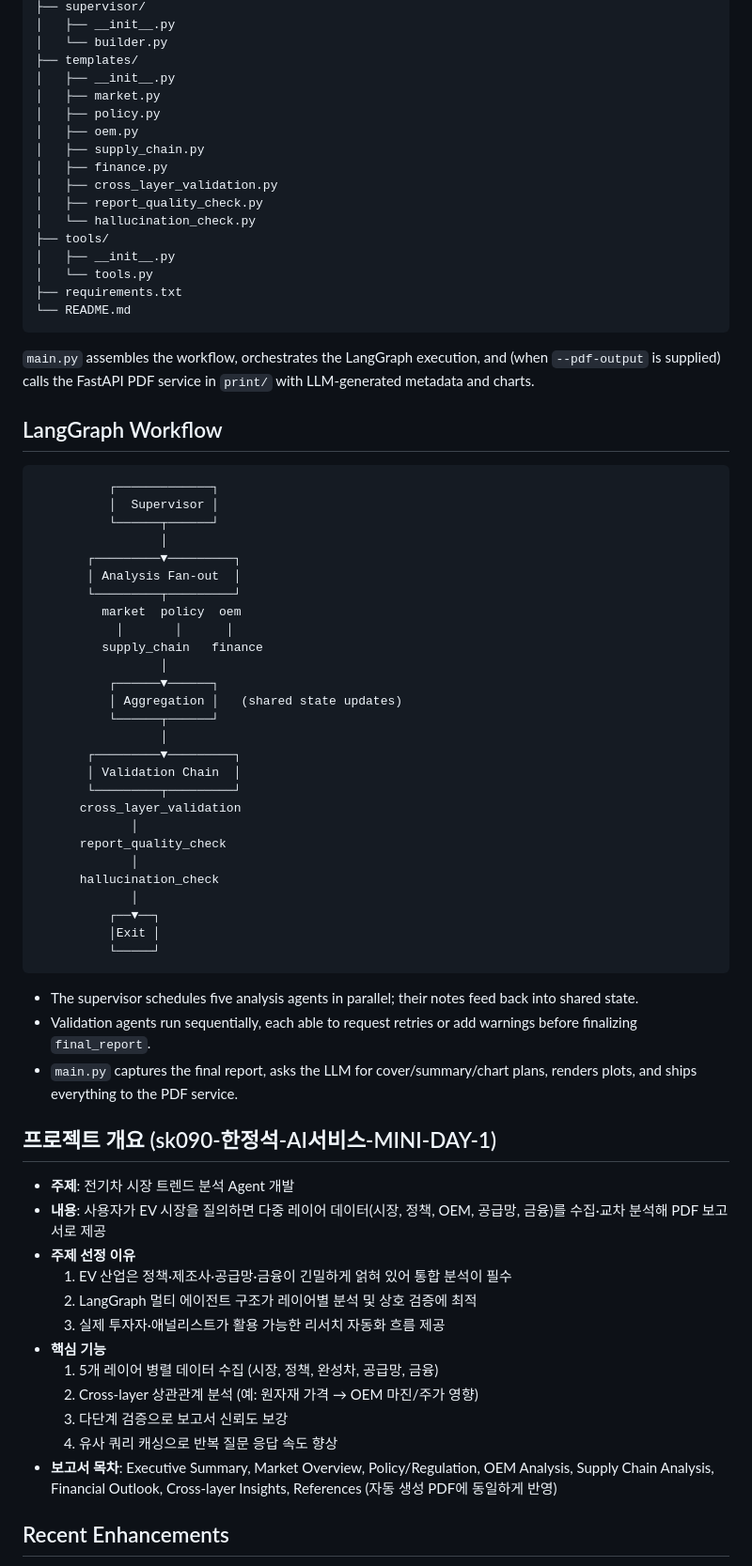
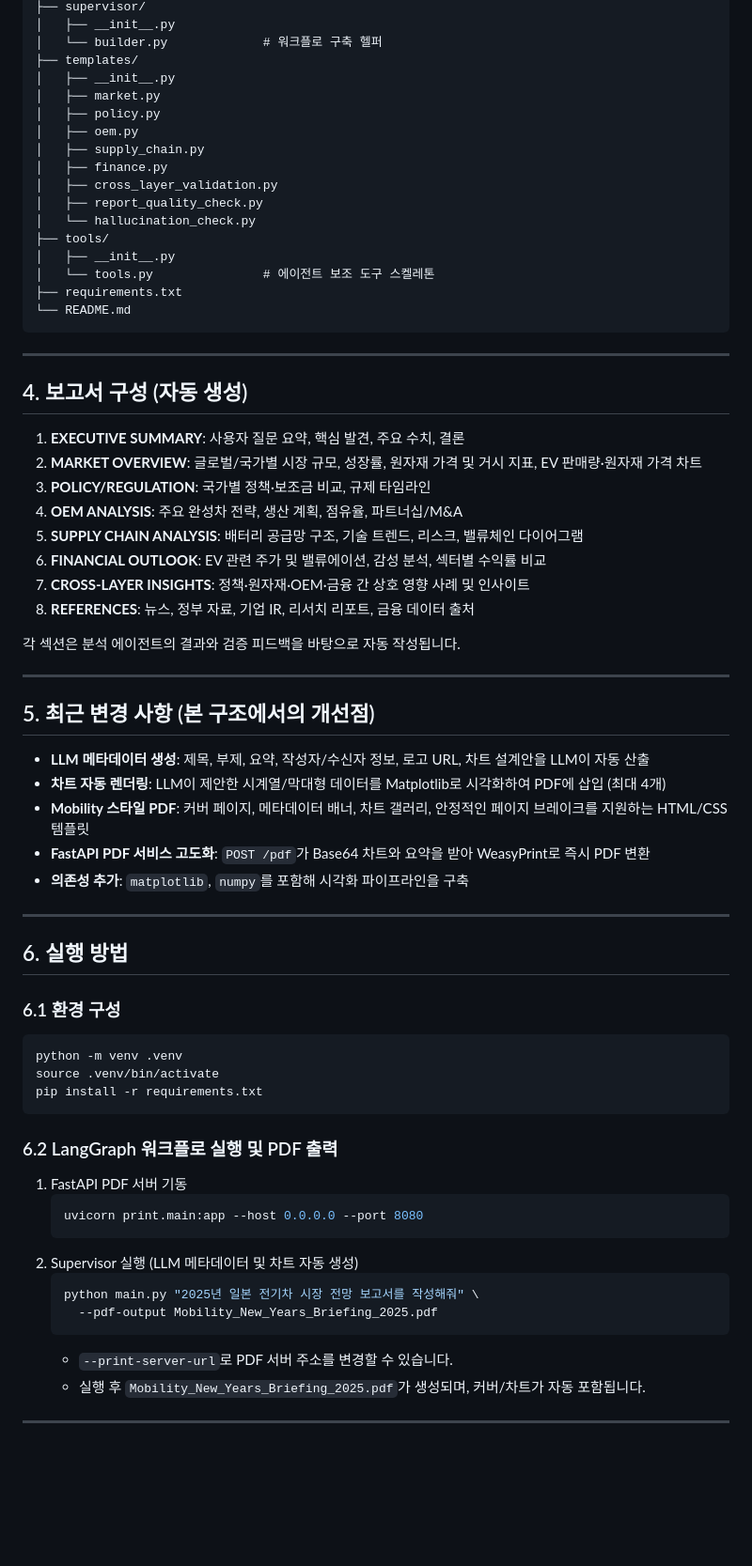
Before and after one commit to hobbyhannj/ai-agent-ev, a Markdown page: README.md, the part around one of its changes. Shown at 94% size. GitHub-like rendering; blank space fills up the shorter version.

````diff
--- a/README.md
+++ b/README.md
@@ -31,6 +82,6 @@ This repository contains a skeleton implementation of a Supervisor-based LangGra
 ├── supervisor/
 │   ├── __init__.py
-│   └── builder.py
+│   └── builder.py             # 워크플로 구축 헬퍼
 ├── templates/
 │   ├── __init__.py
 │   ├── market.py
@@ -43,63 +94,56 @@ This repository contains a skeleton implementation of a Supervisor-based LangGra
 │   └── hallucination_check.py
 ├── tools/
 │   ├── __init__.py
-│   └── tools.py
+│   └── tools.py               # 에이전트 보조 도구 스켈레톤
 ├── requirements.txt
 └── README.md
 ```
 
-`main.py` assembles the workflow, orchestrates the LangGraph execution, and (when `--pdf-output` is supplied) calls the FastAPI PDF service in `print/` with LLM-generated metadata and charts.
+---
 
-## LangGraph Workflow
+## 4. 보고서 구성 (자동 생성)
+1. **EXECUTIVE SUMMARY**: 사용자 질문 요약, 핵심 발견, 주요 수치, 결론
+2. **MARKET OVERVIEW**: 글로벌/국가별 시장 규모, 성장률, 원자재 가격 및 거시 지표, EV 판매량·원자재 가격 차트
+3. **POLICY/REGULATION**: 국가별 정책·보조금 비교, 규제 타임라인
+4. **OEM ANALYSIS**: 주요 완성차 전략, 생산 계획, 점유율, 파트너십/M&A
+5. **SUPPLY CHAIN ANALYSIS**: 배터리 공급망 구조, 기술 트렌드, 리스크, 밸류체인 다이어그램
+6. **FINANCIAL OUTLOOK**: EV 관련 주가 및 밸류에이션, 감성 분석, 섹터별 수익률 비교
+7. **CROSS-LAYER INSIGHTS**: 정책·원자재·OEM·금융 간 상호 영향 사례 및 인사이트
+8. **REFERENCES**: 뉴스, 정부 자료, 기업 IR, 리서치 리포트, 금융 데이터 출처
 
-```
-          ┌─────────────┐
-          │  Supervisor │
-          └──────┬──────┘
-                 │
-       ┌─────────▼─────────┐
-       │ Analysis Fan-out  │
-       └─────────┬─────────┘
-         market  policy  oem
-           │       │      │
-         supply_chain   finance
-                 │
-          ┌──────▼──────┐
-          │ Aggregation │   (shared state updates)
-          └──────┬──────┘
-                 │
-       ┌─────────▼─────────┐
-       │ Validation Chain  │
-       └─────────┬─────────┘
-      cross_layer_validation
-             │
-      report_quality_check
-             │
-      hallucination_check
-             │
-          ┌──▼──┐
-          │Exit │
-          └─────┘
+각 섹션은 분석 에이전트의 결과와 검증 피드백을 바탕으로 자동 작성됩니다.
+
+---
+
+## 5. 최근 변경 사항 (본 구조에서의 개선점)
+- **LLM 메타데이터 생성**: 제목, 부제, 요약, 작성자/수신자 정보, 로고 URL, 차트 설계안을 LLM이 자동 산출
+- **차트 자동 렌더링**: LLM이 제안한 시계열/막대형 데이터를 Matplotlib로 시각화하여 PDF에 삽입 (최대 4개)
+- **Mobility 스타일 PDF**: 커버 페이지, 메타데이터 배너, 차트 갤러리, 안정적인 페이지 브레이크를 지원하는 HTML/CSS 템플릿
+- **FastAPI PDF 서비스 고도화**: `POST /pdf`가 Base64 차트와 요약을 받아 WeasyPrint로 즉시 PDF 변환
+- **의존성 추가**: `matplotlib`, `numpy`를 포함해 시각화 파이프라인을 구축
+
+---
+
+## 6. 실행 방법
+### 6.1 환경 구성
+```bash
+python -m venv .venv
+source .venv/bin/activate
+pip install -r requirements.txt
 ```
 
-- The supervisor schedules five analysis agents in parallel; their notes feed back into shared state.
-- Validation agents run sequentially, each able to request retries or add warnings before finalizing `final_report`.
-- `main.py` captures the final report, asks the LLM for cover/summary/chart plans, renders plots, and ships everything to the PDF service.
+### 6.2 LangGraph 워크플로 실행 및 PDF 출력
+1. FastAPI PDF 서버 기동
+   ```bash
+   uvicorn print.main:app --host 0.0.0.0 --port 8080
+   ```
+2. Supervisor 실행 (LLM 메타데이터 및 차트 자동 생성)
+   ```bash
+   python main.py "2025년 일본 전기차 시장 전망 보고서를 작성해줘" \
+     --pdf-output Mobility_New_Years_Briefing_2025.pdf
+   ```
+   - `--print-server-url`로 PDF 서버 주소를 변경할 수 있습니다.
+   - 실행 후 `Mobility_New_Years_Briefing_2025.pdf`가 생성되며, 커버/차트가 자동 포함됩니다.
 
-## 프로젝트 개요 (sk090-한정석-AI서비스-MINI-DAY-1)
+---
 
-- **주제**: 전기차 시장 트렌드 분석 Agent 개발
-- **내용**: 사용자가 EV 시장을 질의하면 다중 레이어 데이터(시장, 정책, OEM, 공급망, 금융)를 수집·교차 분석해 PDF 보고서로 제공
-- **주제 선정 이유**
-  1. EV 산업은 정책·제조사·공급망·금융이 긴밀하게 얽혀 있어 통합 분석이 필수
-  2. LangGraph 멀티 에이전트 구조가 레이어별 분석 및 상호 검증에 최적
-  3. 실제 투자자·애널리스트가 활용 가능한 리서치 자동화 흐름 제공
-- **핵심 기능**
-  1. 5개 레이어 병렬 데이터 수집 (시장, 정책, 완성차, 공급망, 금융)
-  2. Cross-layer 상관관계 분석 (예: 원자재 가격 → OEM 마진/주가 영향)
-  3. 다단계 검증으로 보고서 신뢰도 보강
-  4. 유사 쿼리 캐싱으로 반복 질문 응답 속도 향상
-- **보고서 목차**: Executive Summary, Market Overview, Policy/Regulation, OEM Analysis, Supply Chain Analysis, Financial Outlook, Cross-layer Insights, References (자동 생성 PDF에 동일하게 반영)
-
-## Recent Enhancements
-
````
Also changed, not shown: other parts of README.md (+90 -56 lines).
